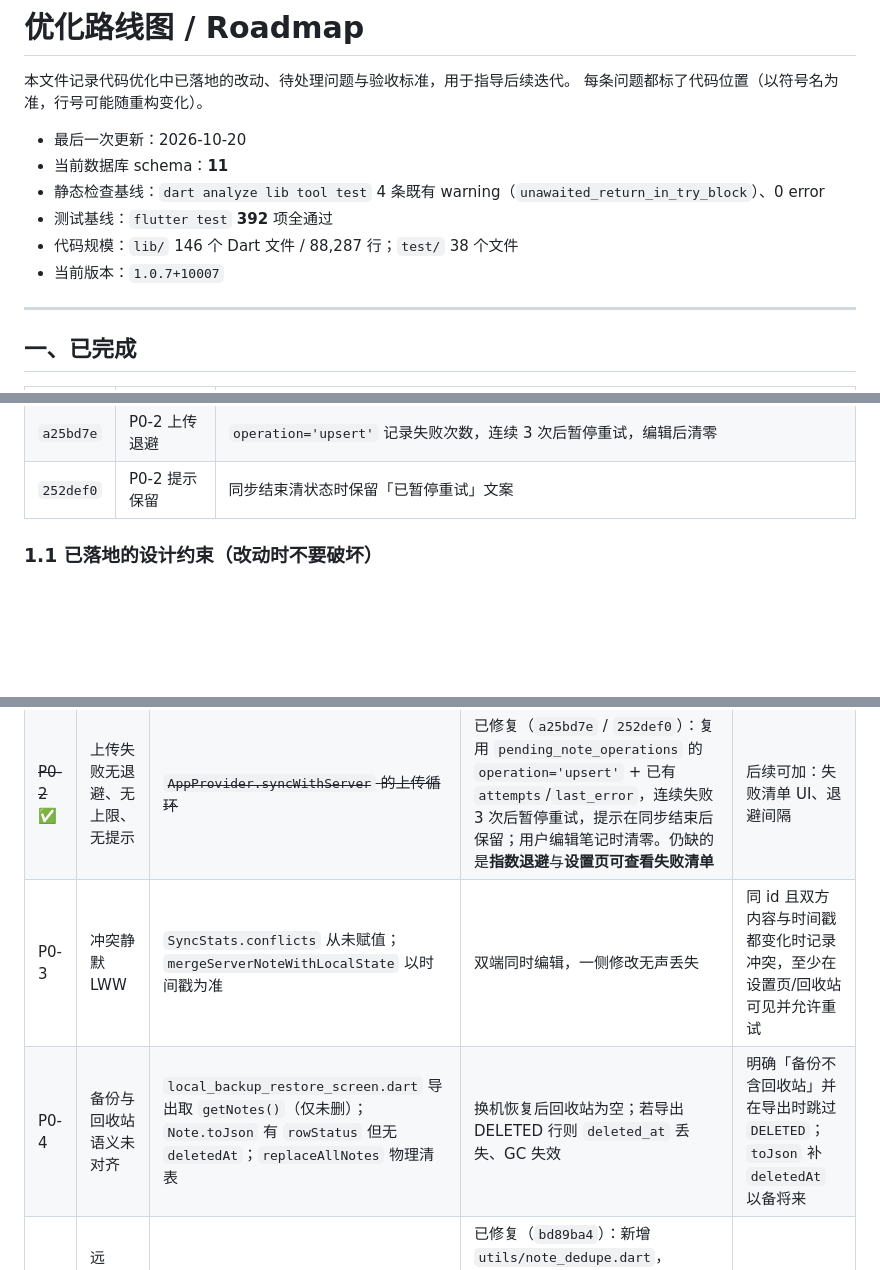
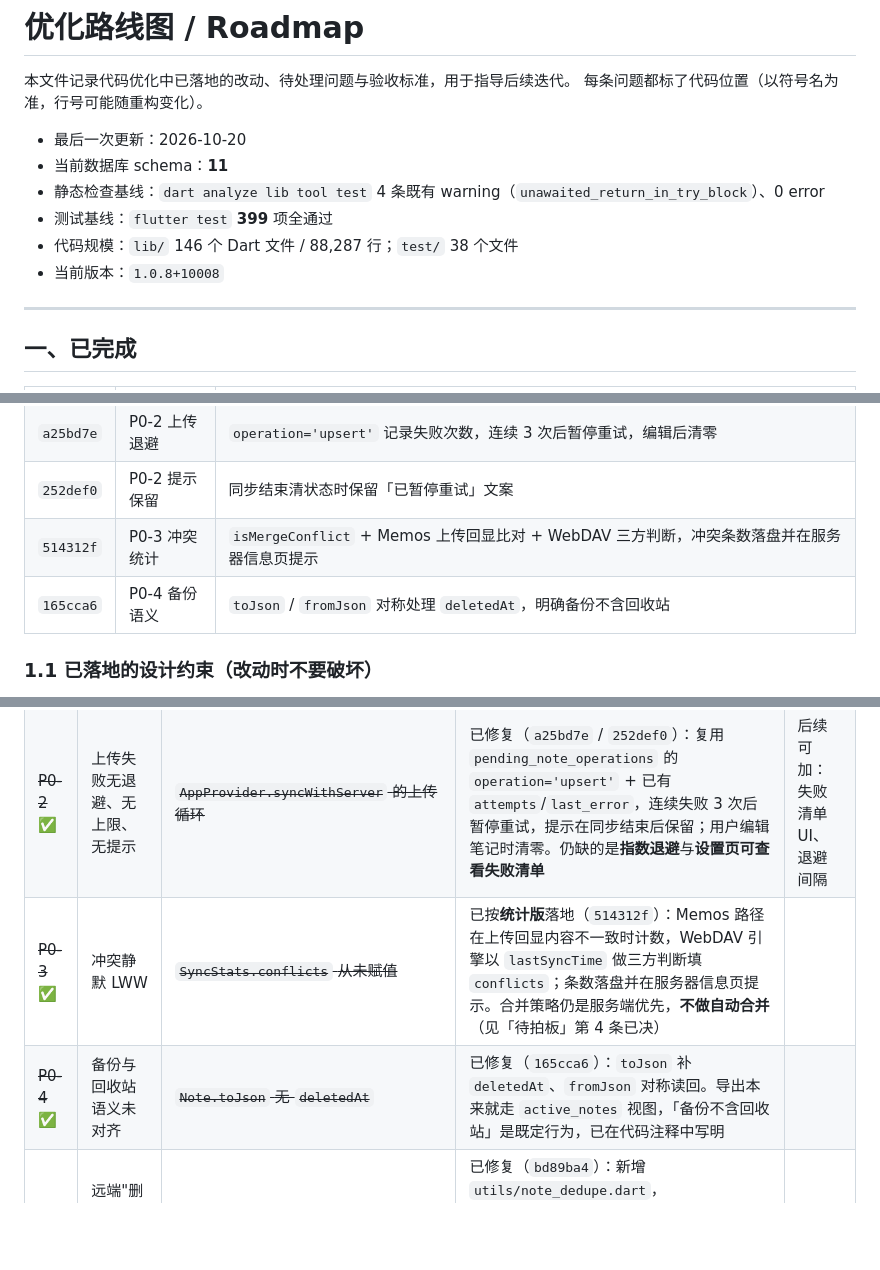
Before and after one commit to liudengxing/InkPaper, a Markdown page: docs/ROADMAP.md, 3 parts joined by grey strips. Drawn GitHub-style; blank space fills up the shorter version.

Commit message:
docs(roadmap): P0 全部收口，冲突策略定为统计版
P0-3/P0-4 标记完成，待拍板第 4 条改为已决；补冲突统计与备份语义的验证缺口；测试基线更新到 399。

```diff
--- a/docs/ROADMAP.md
+++ b/docs/ROADMAP.md
@@ -6,9 +6,9 @@
 - 最后一次更新：2026-10-20
 - 当前数据库 schema：**11**
 - 静态检查基线：`dart analyze lib tool test` 4 条既有 warning（`unawaited_return_in_try_block`）、0 error
-- 测试基线：`flutter test` **392** 项全通过
+- 测试基线：`flutter test` **399** 项全通过
 - 代码规模：`lib/` 146 个 Dart 文件 / 88,287 行；`test/` 38 个文件
-- 当前版本：`1.0.7+10007`
+- 当前版本：`1.0.8+10008`
 
 ---
 
@@ -39,6 +39,8 @@
 | `bd89ba4` | P0-5 重复笔记 | `utils/note_dedupe.dart`：同内容未同步副本合并增强数据后物理删除，两条同步路径都接上 |
 | `a25bd7e` | P0-2 上传退避 | `operation='upsert'` 记录失败次数，连续 3 次后暂停重试，编辑后清零 |
 | `252def0` | P0-2 提示保留 | 同步结束清状态时保留「已暂停重试」文案 |
+| `514312f` | P0-3 冲突统计 | `isMergeConflict` + Memos 上传回显比对 + WebDAV 三方判断，冲突条数落盘并在服务器信息页提示 |
+| `165cca6` | P0-4 备份语义 | `toJson` / `fromJson` 对称处理 `deletedAt`，明确备份不含回收站 |
 
 ### 1.1 已落地的设计约束（改动时不要破坏）
 
@@ -71,8 +73,8 @@
 | --- | --- | --- | --- | --- |
 | ~~P0-1~~ ✅ | 从回收站恢复时若远端已删除，上传会永久失败 | ~~`MemosApiServiceFixed.updateMemo`（非 200 一律 throw，含 404）~~ | 已修复：404 回退 `createMemo`，上层 `_syncUnsyncedNoteToMemos` 已有的 id 变更处理会自动重写引用并物理删除旧记录。待真机验证（见「七」） | — |
 | ~~P0-2~~ ✅ | 上传失败无退避、无上限、无提示 | ~~`AppProvider.syncWithServer` 的上传循环~~ | 已修复（`a25bd7e` / `252def0`）：复用 `pending_note_operations` 的 `operation='upsert'` + 已有 `attempts`/`last_error`，连续失败 3 次后暂停重试，提示在同步结束后保留；用户编辑笔记时清零。仍缺的是**指数退避**与**设置页可查看失败清单** | 后续可加：失败清单 UI、退避间隔 |
-| P0-3 | 冲突静默 LWW | `SyncStats.conflicts` 从未赋值；`mergeServerNoteWithLocalState` 以时间戳为准 | 双端同时编辑，一侧修改无声丢失 | 同 id 且双方内容与时间戳都变化时记录冲突，至少在设置页/回收站可见并允许重试 |
-| P0-4 | 备份与回收站语义未对齐 | `local_backup_restore_screen.dart` 导出取 `getNotes()`（仅未删）；`Note.toJson` 有 `rowStatus` 但无 `deletedAt`；`replaceAllNotes` 物理清表 | 换机恢复后回收站为空；若导出 DELETED 行则 `deleted_at` 丢失、GC 失效 | 明确「备份不含回收站」并在导出时跳过 `DELETED`；`toJson` 补 `deletedAt` 以备将来 |
+| ~~P0-3~~ ✅ | 冲突静默 LWW | ~~`SyncStats.conflicts` 从未赋值~~ | 已按**统计版**落地（`514312f`）：Memos 路径在上传回显内容不一致时计数，WebDAV 引擎以 `lastSyncTime` 做三方判断填 `conflicts`；条数落盘并在服务器信息页提示。合并策略仍是服务端优先，**不做自动合并**（见「待拍板」第 4 条已决） |
+| ~~P0-4~~ ✅ | 备份与回收站语义未对齐 | ~~`Note.toJson` 无 `deletedAt`~~ | 已修复（`165cca6`）：`toJson` 补 `deletedAt`、`fromJson` 对称读回。导出本来就走 `active_notes` 视图，「备份不含回收站」是既定行为，已在代码注释中写明 |
 | ~~P0-5~~ ✅ | 远端"删除后重建"产生重复笔记 | ~~`deleteSyncedNotesNotIn` 仅按 id 剪枝~~ | 已修复（`bd89ba4`）：新增 `utils/note_dedupe.dart`，`fetchNotesFromServer` / `syncWithServer` 会把同内容的未同步副本的本地增强数据并到服务端那条，再物理删除旧副本。注意这条风险随 P0-1 的自愈加重 —— 现在 404 会自动重建并换新 id | — |
 
 ---
```
Also changed, not shown: other parts of docs/ROADMAP.md (+2 -1 lines).
